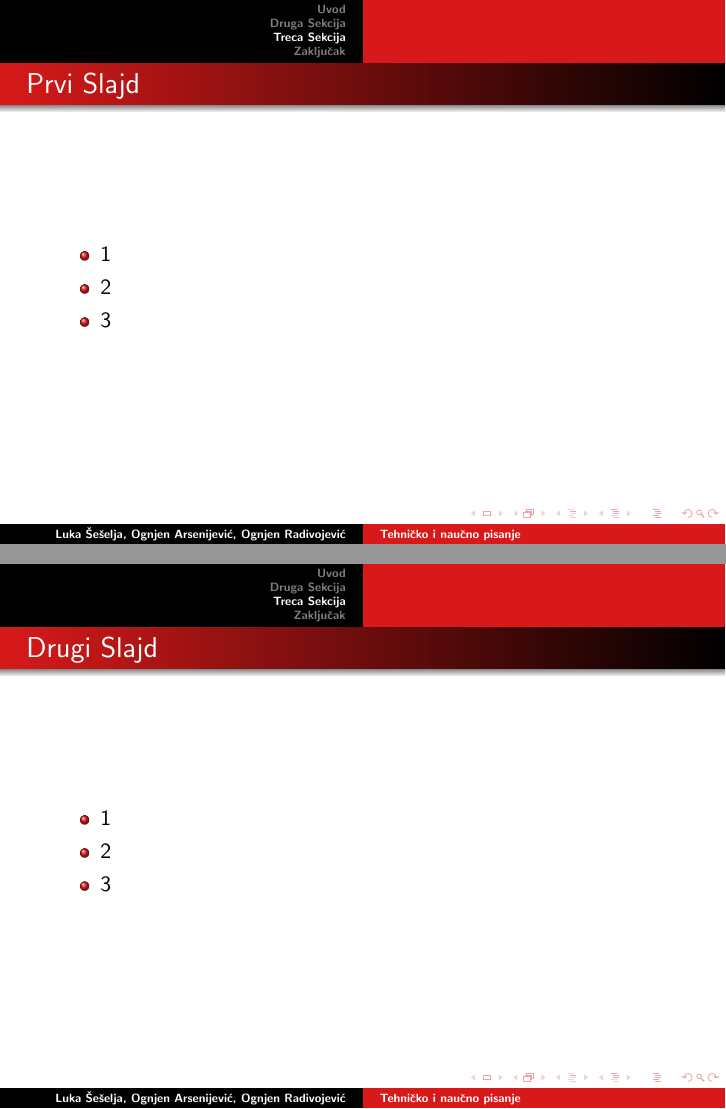
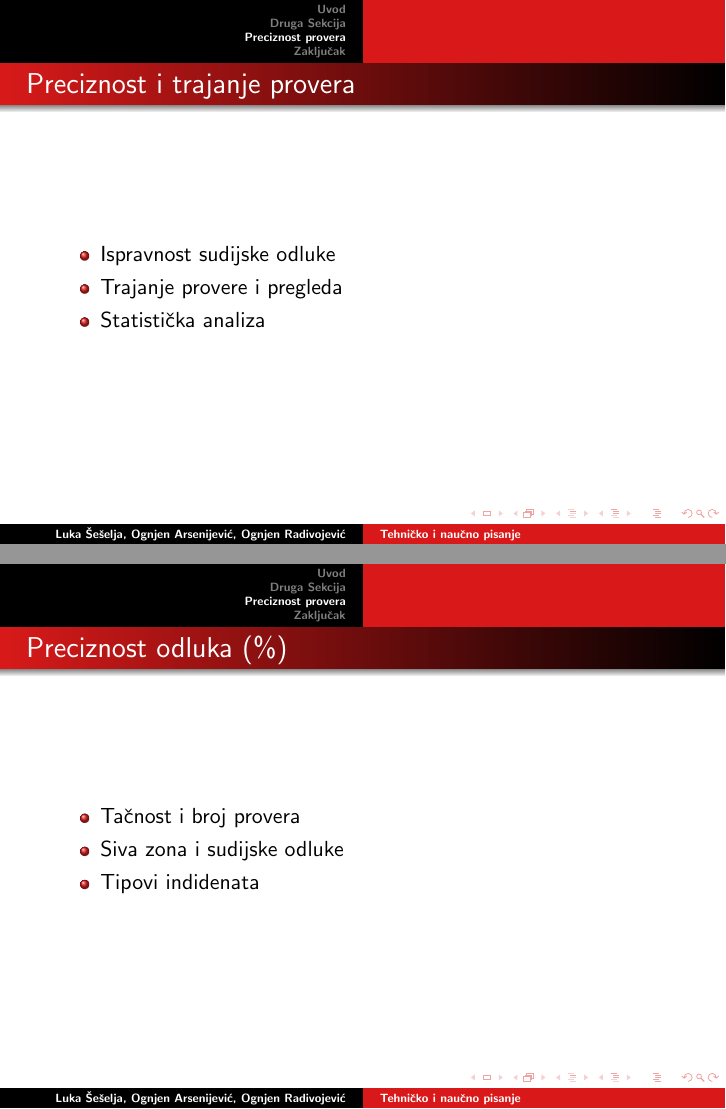
Before and after one commit to LukaSeselja/43_TNP2022, LaTeX slides (43_prezentacija_ŠešeljaArsenijevićRadivojević.tex): pages 8 and 9 of 10, joined at a grey line. Compiled offline with pdfLaTeX.

Commit message:
Update 43_prezentacija_ŠešeljaArsenijevićRadivojević.tex

```diff
--- a/43_prezentacija_ŠešeljaArsenijevićRadivojević.tex
+++ b/43_prezentacija_ŠešeljaArsenijevićRadivojević.tex
@@ -73,23 +73,23 @@
   \end{itemize}
 \end{frame}
 
-\section{Treca Sekcija}
+\section{Preciznost provera}
 
 \begin{frame}
-  \frametitle{Prvi Slajd}
+  \frametitle{Preciznost i trajanje provera}
   \begin{itemize}
-    \item  1
-    \item  2
-    \item  3
+    \item  Ispravnost sudijske odluke
+    \item  Trajanje provere i pregleda
+    \item  Statistička analiza
   \end{itemize}
 \end{frame}
 
 \begin{frame}
-  \frametitle{Drugi Slajd}
+  \frametitle{Preciznost odluka (\%)}
   \begin{itemize}
-    \item  1
-    \item  2
-    \item  3
+    \item  Tačnost i broj provera
+    \item  Siva zona i sudijske odluke
+    \item  Tipovi indidenata
   \end{itemize}
 \end{frame}
 
```
Also changed, not shown: 43_prezentacija_ŠešeljaArsenijevićRadivojević.tex (6 more changed lines).
